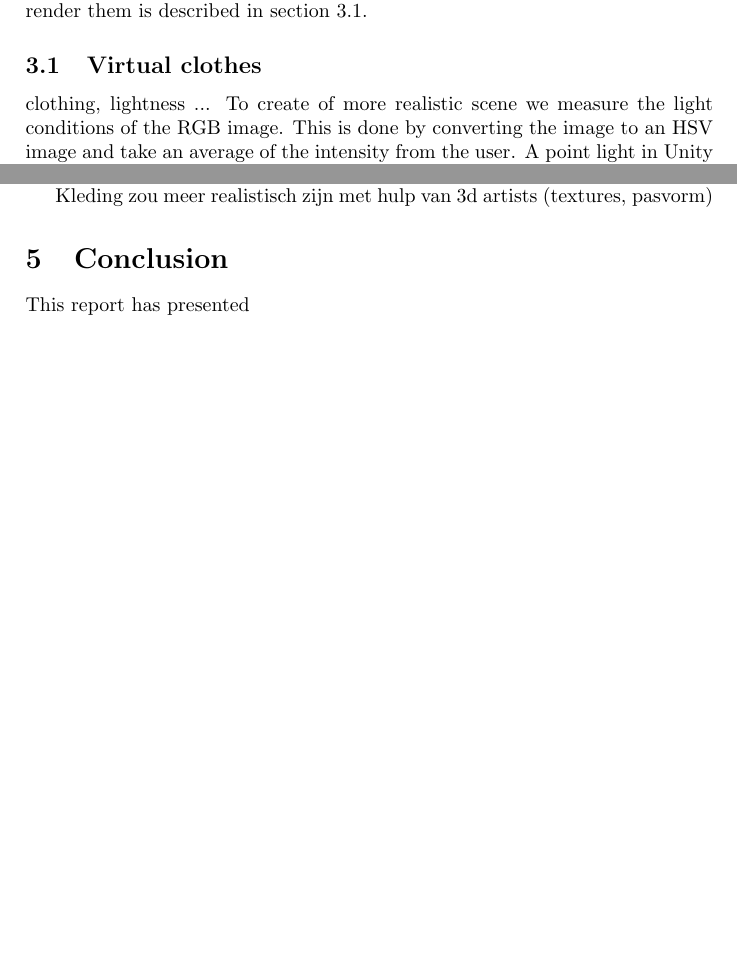
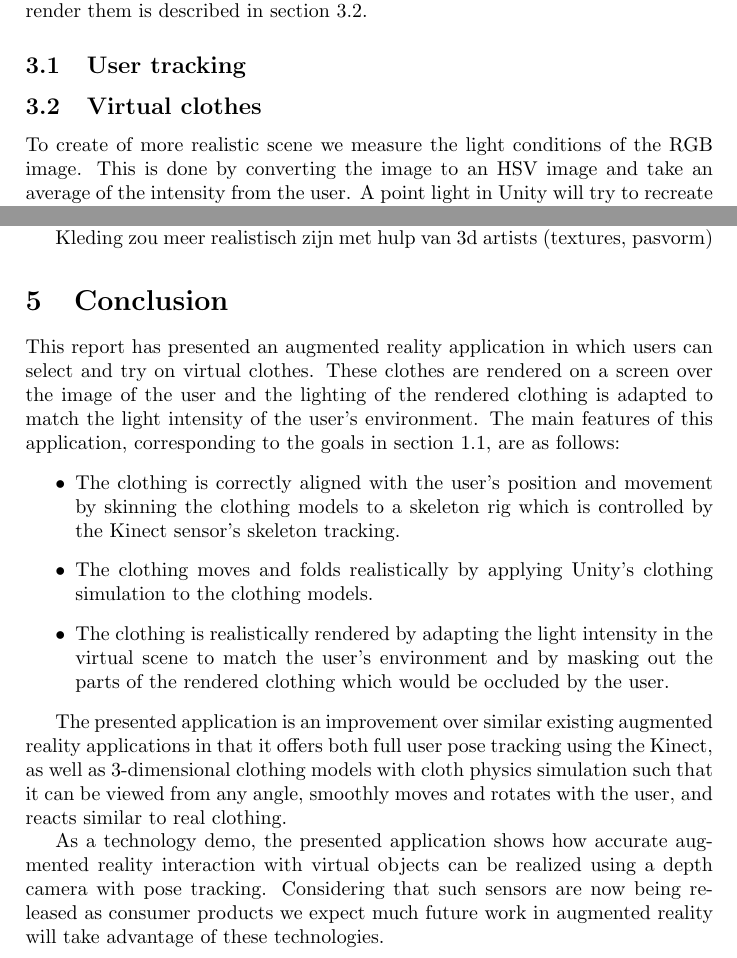
Before and after one commit to anthonyheckmann/KinectDressingRoom, a LaTeX paper (Report/KinectDressingRoom-report.tex): two parts of pages 2 and 4 of 4, joined at a grey line, cut so that both start at the same text, the shorter picture padded with empty space. Compiled offline with pdfLaTeX.

Commit message:
Added conclusion

```diff
--- a/Report/KinectDressingRoom-report.tex
+++ b/Report/KinectDressingRoom-report.tex
@@ -54,15 +54,16 @@ During this project we have created an augmented reality application in which th
 
 
 
-%\subsection{User tracking}
-%\label{sec:user_tracking}
+\subsection{User tracking}
+\label{sec:user_tracking}
 
 
 
 \subsection{Virtual clothes}
 \label{sec:virtual_clothes}
-#clothing, lightness
-...
+
+
+
 To create of more realistic scene we measure the light conditions of the RGB image. This is done by converting the image to an HSV image and take an average of the intensity from the user.
 A point light in Unity will try to recreate the right light conditions.
 
@@ -107,6 +108,15 @@ Kleding zou meer realistisch zijn met hulp van 3d artists (textures, pasvorm)
 \section{Conclusion}
 \label{sec:conclusion}
 
-This report has presented
+This report has presented an augmented reality application in which users can select and try on virtual clothes. These clothes are rendered on a screen over the image of the user and the lighting of the rendered clothing is adapted to match the light intensity of the user's environment. The main features of this application, corresponding to the goals in section \ref{sec:project_goals}, are as follows:
+\begin{itemize}
+\item The clothing is correctly aligned with the user's position and movement by skinning the clothing models to a skeleton rig which is controlled by the Kinect sensor's skeleton tracking.
+\item The clothing moves and folds realistically by applying Unity's clothing simulation to the clothing models.
+\item The clothing is realistically rendered by adapting the light intensity in the virtual scene to match the user's environment and by masking out the parts of the rendered clothing which would be occluded by the user.
+\end{itemize}
+
+The presented application is an improvement over similar existing augmented reality applications in that it offers both full user pose tracking using the Kinect, as well as 3-dimensional clothing models with cloth physics simulation such that it can be viewed from any angle, smoothly moves and rotates with the user, and reacts similar to real clothing.
+
+As a technology demo, the presented application shows how accurate augmented reality interaction with virtual objects can be realized using a depth camera with pose tracking. Considering that such sensors are now being released as consumer products we expect much future work in augmented reality will take advantage of these technologies.
 
 \end{document}
```
